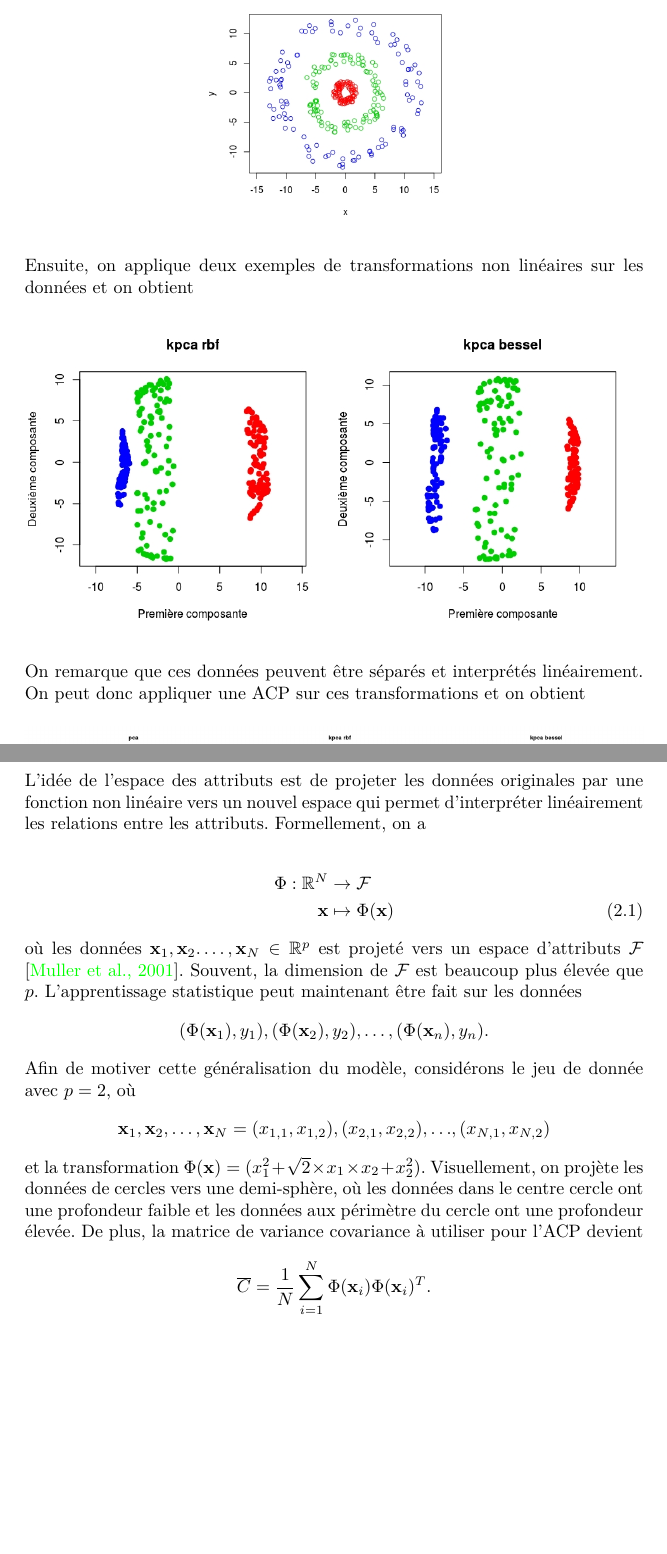
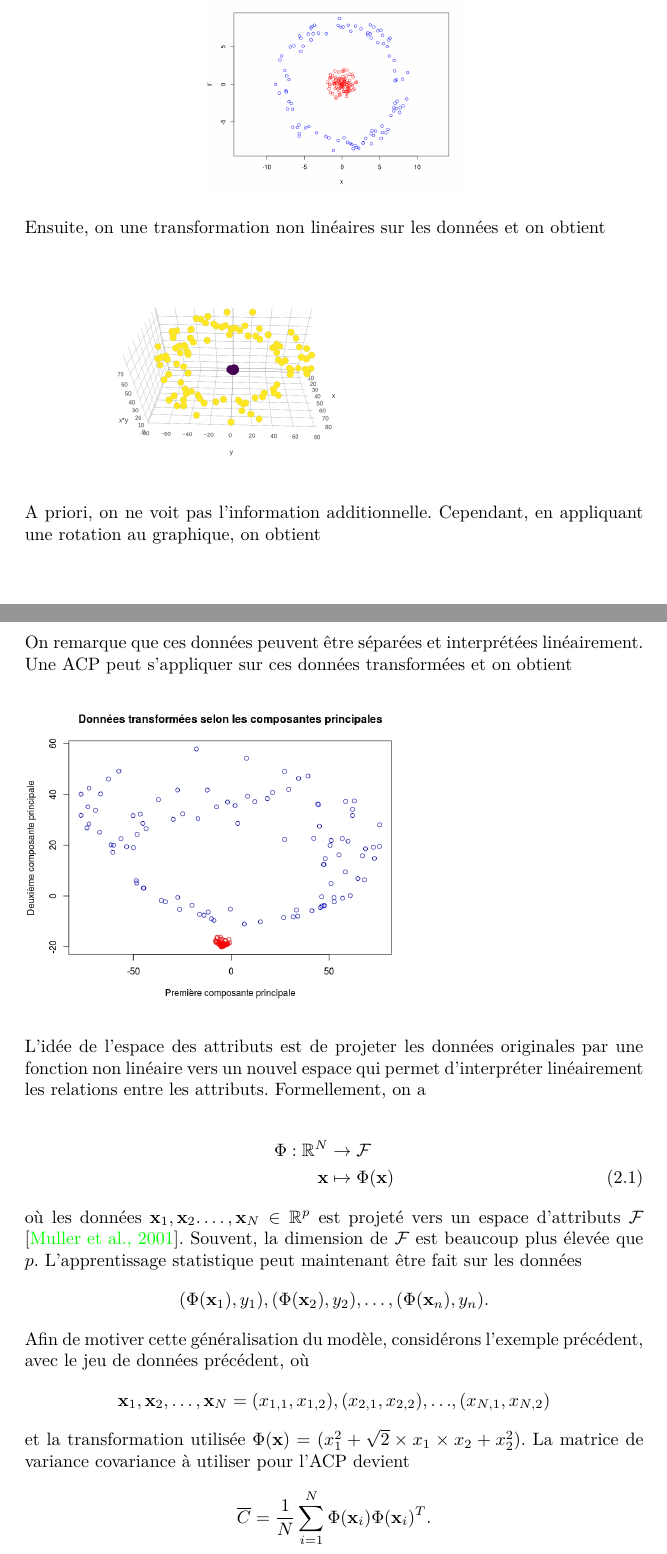
Before and after one commit to chblw/stt7330-projet1, a LaTeX document (rapport/stt-projet1.tex, which reads rapport/motivation.tex): two parts of pages 4 and 5 of 13 before the commit and two parts of pages 4 and 5 of 14 after it, joined at a grey line, cut so that both start at the same text, the shorter picture padded with empty space. Compiled offline with pdfLaTeX.

Commit message:
rapport bien avance

```diff
--- a/rapport/motivation.tex
+++ b/rapport/motivation.tex
@@ -16,15 +16,15 @@ Par exemple, les données dans la figure suivante n'ont aucune de relation liné
 
 \begin{figure}[H]
 	\centering
-	\includegraphics[width=2in]{sim-cercle}
+	\includegraphics[width=2in]{exemple_1_initial}
 \end{figure}
 
-Ensuite, on applique deux exemples de transformations non linéaires sur les données et on obtient
+Ensuite, on une transformation non linéaires sur les données et on obtient
 
 \begin{figure}[H]
-	\includegraphics[width=\textwidth]{sim-kernel}
+	\includegraphics[width=3in]{exemple_1_2d}
 \end{figure}
 
-On remarque que ces données peuvent être séparés et interprétés linéairement. On peut donc appliquer une ACP sur ces transformations et on obtient
+A priori, on ne voit pas l'information additionnelle. Cependant, en appliquant une rotation au graphique, on obtient
 
 \begin{figure}[H]
@@ -32,3 +34,7 @@ On remarque que ces données peuvent être séparés et interprétés linéairem
+On remarque que ces données peuvent être séparées et interprétées linéairement. Une ACP peut s'appliquer sur ces données transformées et on obtient
+
+\begin{figure}[H]
+	\includegraphics[width=3in]{exemple_1_pca}
 \end{figure}
 
 L'idée de l'espace des attributs est de projeter les données originales par une fonction non linéaire vers un nouvel espace qui permet d'interpréter linéairement les relations entre les attributs. Formellement, on a
@@ -40,10 +46,10 @@ L'idée de l'espace des attributs est de projeter les données originales par un
 
 où les données $\textbf{x}_1, \textbf{x}_2. \dots, \textbf{x}_N \in \mathbb{R}^p$ est projeté vers un espace d'attributs $\mathcal{F}$ \cite{muller2001introduction}. Souvent, la dimension de $\mathcal{F}$ est beaucoup plus élevée que $p$. L'apprentissage statistique peut maintenant être fait sur les données $$(\Phi(\textbf{x}_1), y_1), (\Phi(\textbf{x}_2), y_2), \dots, (\Phi(\textbf{x}_n), y_n).$$
 
-Afin de motiver cette généralisation du modèle, considérons le jeu de donnée avec $p = 2$, où
+Afin de motiver cette généralisation du modèle, considérons l'exemple précédent, avec le jeu de données précédent, où
 $$\textbf{x}_1, \textbf{x}_2, \dots, \textbf{x}_N = (x_{1,1},x_{1,2}), (x_{2,1}, x_{2,2}), …, (x_{N,1}, x_{N,2})$$
 
-et la transformation $\Phi(\textbf{x})= (x_1^2 + \sqrt{2} \times x_1\times x_2 + x_2^2)$. Visuellement, on projète les données de cercles vers une demi-sphère, où les données dans le centre cercle ont une profondeur faible et les données aux périmètre du cercle ont une profondeur élevée. De plus, la matrice de variance covariance à utiliser pour l’ACP devient
+et la transformation utilisée $\Phi(\textbf{x})= (x_1^2 + \sqrt{2} \times x_1\times x_2 + x_2^2)$. La matrice de variance covariance à utiliser pour l’ACP devient
 $$\overline{C} = \frac{1}{N} \sum_{i = 1}^{N}   \Phi(\textbf{x}_i) \Phi(\textbf{x}_i)^{T}.$$
 
 Ensuite, on peut reformuler le produit scalaire entre les deux espaces d'attributs comme
```
Also changed, not shown: rapport/conclusion.tex (+1 -1 lines), rapport/kernel.tex (+16 -4 lines), rapport/exemple_1_2d.png (added), rapport/exemple_1_3d.png (added), rapport/exemple_1_initial.jpeg (added), rapport/exemple_1_initial.png (added), rapport/exemple_1_kernel.jpeg (added), rapport/exemple_1_kernel.png (added), rapport/exemple_1_pca.jpeg (added), rapport/stt-projet1.pdf, rapport/motivation.tex (4 more changed lines).
